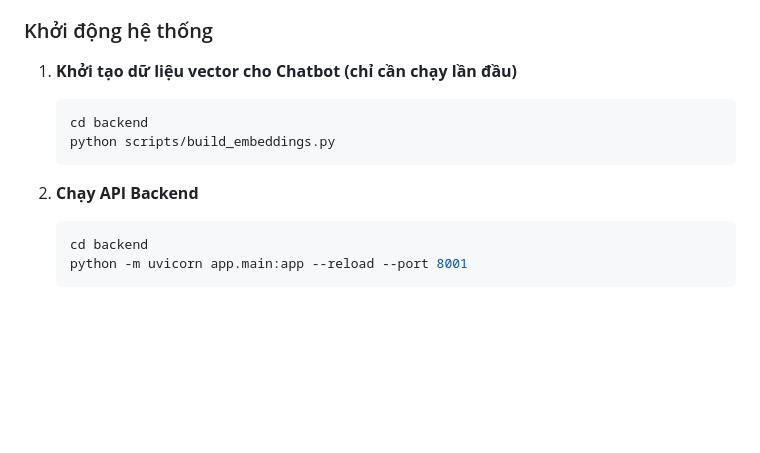
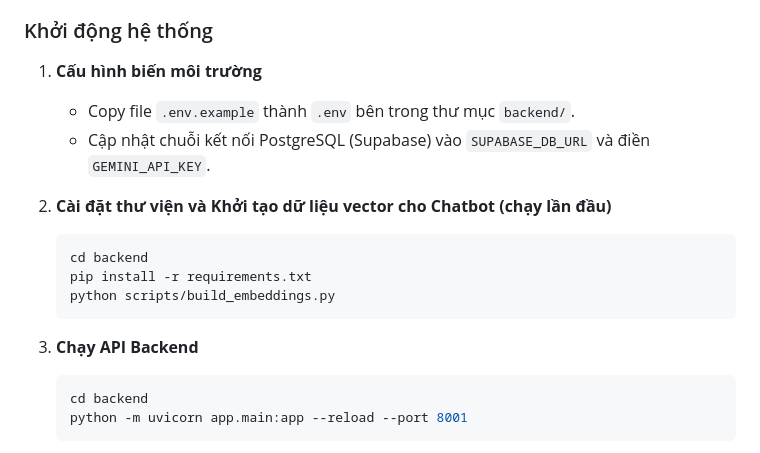
Before and after one commit to mhiu05/Non-Invasive, a Markdown page: README.md, the part around the change. GitHub-like rendering; blank space fills up the shorter version.

Commit message:
Update docs to reflect PostgreSQL/Supabase architecture

````diff
--- a/README.md
+++ b/README.md
@@ -31,13 +31,18 @@ Hệ thống được thiết kế với 4 phân lớp chính:
 
 ### Khởi động hệ thống
 
-1. **Khởi tạo dữ liệu vector cho Chatbot (chỉ cần chạy lần đầu)**
+1. **Cấu hình biến môi trường**
+   - Copy file `.env.example` thành `.env` bên trong thư mục `backend/`.
+   - Cập nhật chuỗi kết nối PostgreSQL (Supabase) vào `SUPABASE_DB_URL` và điền `GEMINI_API_KEY`.
+
+2. **Cài đặt thư viện và Khởi tạo dữ liệu vector cho Chatbot (chạy lần đầu)**
    ```bash
    cd backend
+   pip install -r requirements.txt
    python scripts/build_embeddings.py
    ```
 
-2. **Chạy API Backend**
+3. **Chạy API Backend**
    ```bash
    cd backend
    python -m uvicorn app.main:app --reload --port 8001
````
Also changed, not shown: docs/ARCHITECTURE.md (+2 -2 lines), docs/details.md (+1 -1 lines).
